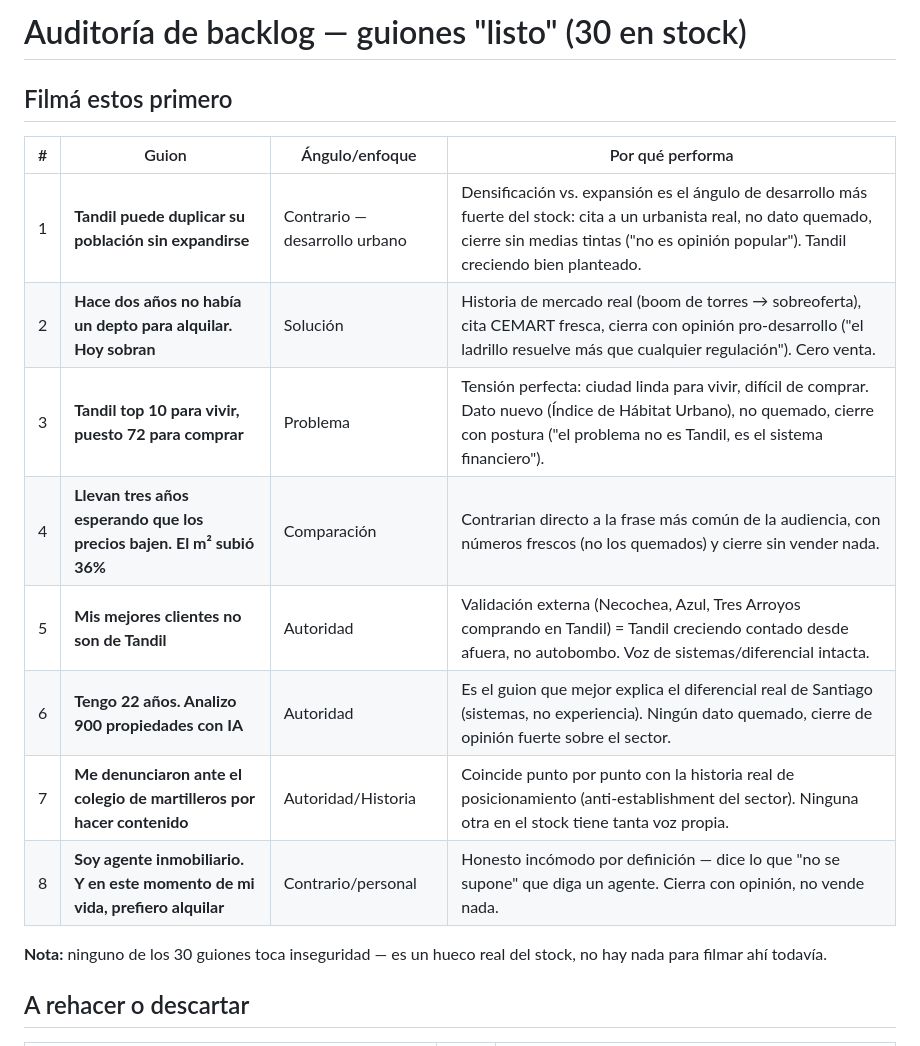
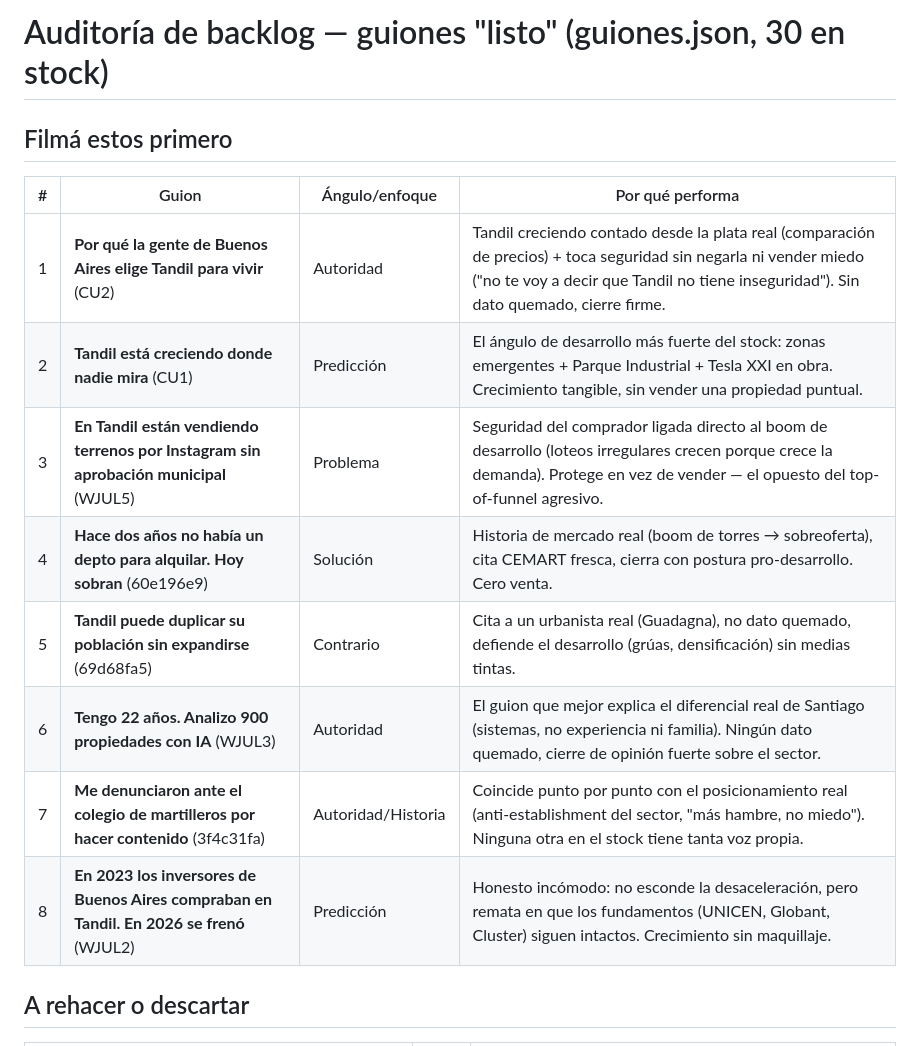
Before and after one commit to santiagomfunes-crypto/dashboard-guiones, a Markdown page: reportes/auditoria-guiones-ultima.md, the part around one of its changes. Rendered like a GitHub page.

```diff
--- a/reportes/auditoria-guiones-ultima.md
+++ b/reportes/auditoria-guiones-ultima.md
@@ -1,19 +1,17 @@
-# Auditoría de backlog — guiones "listo" (30 en stock)
+# Auditoría de backlog — guiones "listo" (guiones.json, 30 en stock)
 
 ## Filmá estos primero
 
 | # | Guion | Ángulo/enfoque | Por qué performa |
 |---|---|---|---|
-| 1 | **Tandil puede duplicar su población sin expandirse** | Contrario — desarrollo urbano | Densificación vs. expansión es el ángulo de desarrollo más fuerte del stock: cita a un urbanista real, no dato quemado, cierre sin medias tintas ("no es opinión popular"). Tandil creciendo bien planteado. |
-| 2 | **Hace dos años no había un depto para alquilar. Hoy sobran** | Solución | Historia de mercado real (boom de torres → sobreoferta), cita CEMART fresca, cierra con opinión pro-desarrollo ("el ladrillo resuelve más que cualquier regulación"). Cero venta. |
-| 3 | **Tandil top 10 para vivir, puesto 72 para comprar** | Problema | Tensión perfecta: ciudad linda para vivir, difícil de comprar. Dato nuevo (Índice de Hábitat Urbano), no quemado, cierre con postura ("el problema no es Tandil, es el sistema financiero"). |
-| 4 | **Llevan tres años esperando que los precios bajen. El m² subió 36%** | Comparación | Contrarian directo a la frase más común de la audiencia, con números frescos (no los quemados) y cierre sin vender nada. |
-| 5 | **Mis mejores clientes no son de Tandil** | Autoridad | Validación externa (Necochea, Azul, Tres Arroyos comprando en Tandil) = Tandil creciendo contado desde afuera, no autobombo. Voz de sistemas/diferencial intacta. |
-| 6 | **Tengo 22 años. Analizo 900 propiedades con IA** | Autoridad | Es el guion que mejor explica el diferencial real de Santiago (sistemas, no experiencia). Ningún dato quemado, cierre de opinión fuerte sobre el sector. |
-| 7 | **Me denunciaron ante el colegio de martilleros por hacer contenido** | Autoridad/Historia | Coincide punto por punto con la historia real de posicionamiento (anti-establishment del sector). Ninguna otra en el stock tiene tanta voz propia. |
-| 8 | **Soy agente inmobiliario. Y en este momento de mi vida, prefiero alquilar** | Contrario/personal | Honesto incómodo por definición — dice lo que "no se supone" que diga un agente. Cierra con opinión, no vende nada. |
-
-**Nota:** ninguno de los 30 guiones toca inseguridad — es un hueco real del stock, no hay nada para filmar ahí todavía.
+| 1 | **Por qué la gente de Buenos Aires elige Tandil para vivir** (CU2) | Autoridad | Tandil creciendo contado desde la plata real (comparación de precios) + toca seguridad sin negarla ni vender miedo ("no te voy a decir que Tandil no tiene inseguridad"). Sin dato quemado, cierre firme. |
+| 2 | **Tandil está creciendo donde nadie mira** (CU1) | Predicción | El ángulo de desarrollo más fuerte del stock: zonas emergentes + Parque Industrial + Tesla XXI en obra. Crecimiento tangible, sin vender una propiedad puntual. |
+| 3 | **En Tandil están vendiendo terrenos por Instagram sin aprobación municipal** (WJUL5) | Problema | Seguridad del comprador ligada directo al boom de desarrollo (loteos irregulares crecen porque crece la demanda). Protege en vez de vender — el opuesto del top-of-funnel agresivo. |
+| 4 | **Hace dos años no había un depto para alquilar. Hoy sobran** (60e196e9) | Solución | Historia de mercado real (boom de torres → sobreoferta), cita CEMART fresca, cierra con postura pro-desarrollo. Cero venta. |
+| 5 | **Tandil puede duplicar su población sin expandirse** (69d68fa5) | Contrario | Cita a un urbanista real (Guadagna), no dato quemado, defiende el desarrollo (grúas, densificación) sin medias tintas. |
+| 6 | **Tengo 22 años. Analizo 900 propiedades con IA** (WJUL3) | Autoridad | El guion que mejor explica el diferencial real de Santiago (sistemas, no experiencia ni familia). Ningún dato quemado, cierre de opinión fuerte sobre el sector. |
+| 7 | **Me denunciaron ante el colegio de martilleros por hacer contenido** (3f4c31fa) | Autoridad/Historia | Coincide punto por punto con el posicionamiento real (anti-establishment del sector, "más hambre, no miedo"). Ninguna otra en el stock tiene tanta voz propia. |
+| 8 | **En 2023 los inversores de Buenos Aires compraban en Tandil. En 2026 se frenó** (WJUL2) | Predicción | Honesto incómodo: no esconde la desaceleración, pero remata en que los fundamentos (UNICEN, Globant, Cluster) siguen intactos. Crecimiento sin maquillaje. |
 
 ## A rehacer o descartar
 
```
Also changed, not shown: other parts of reportes/auditoria-guiones-ultima.md (+14 -14 lines).
